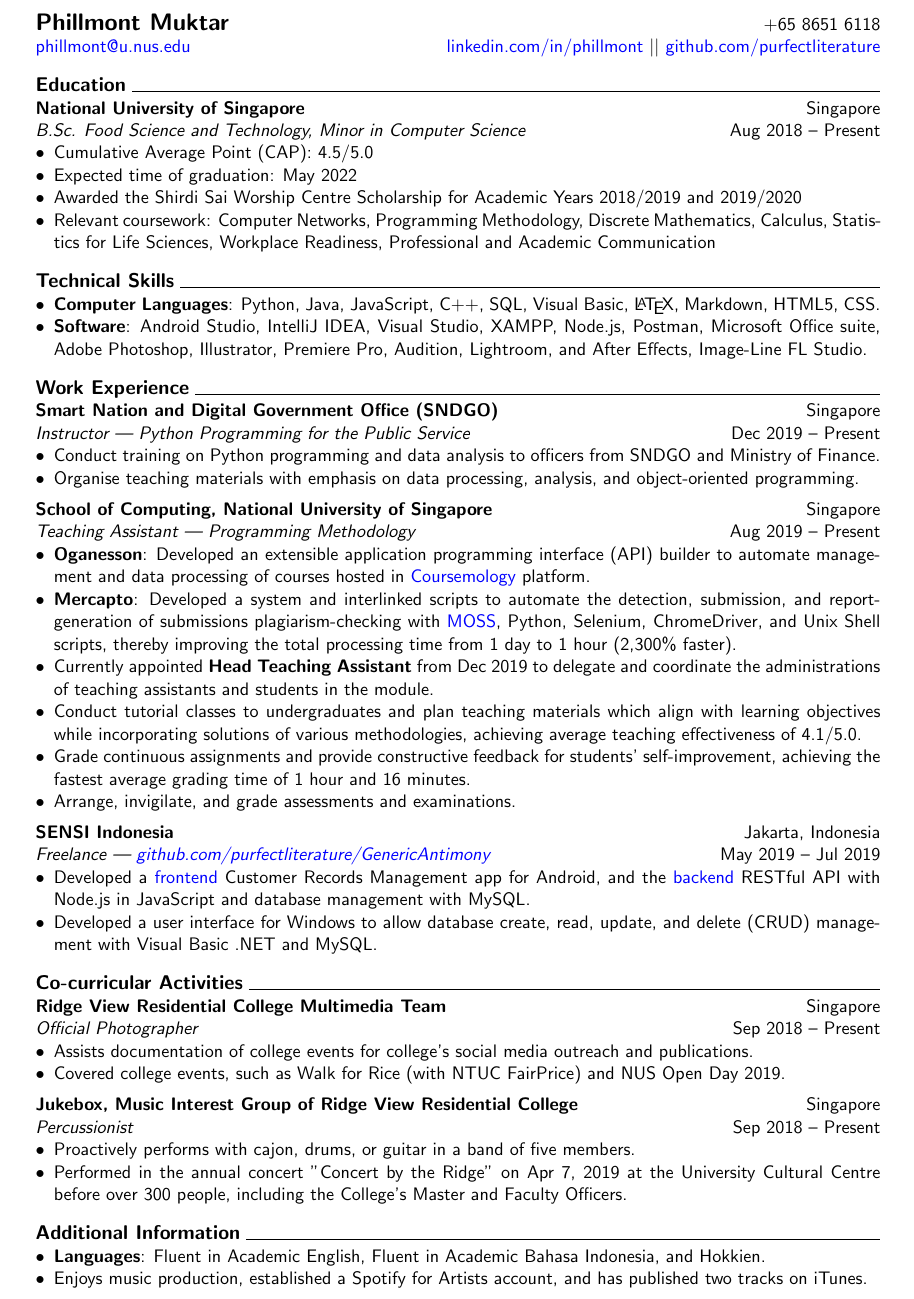
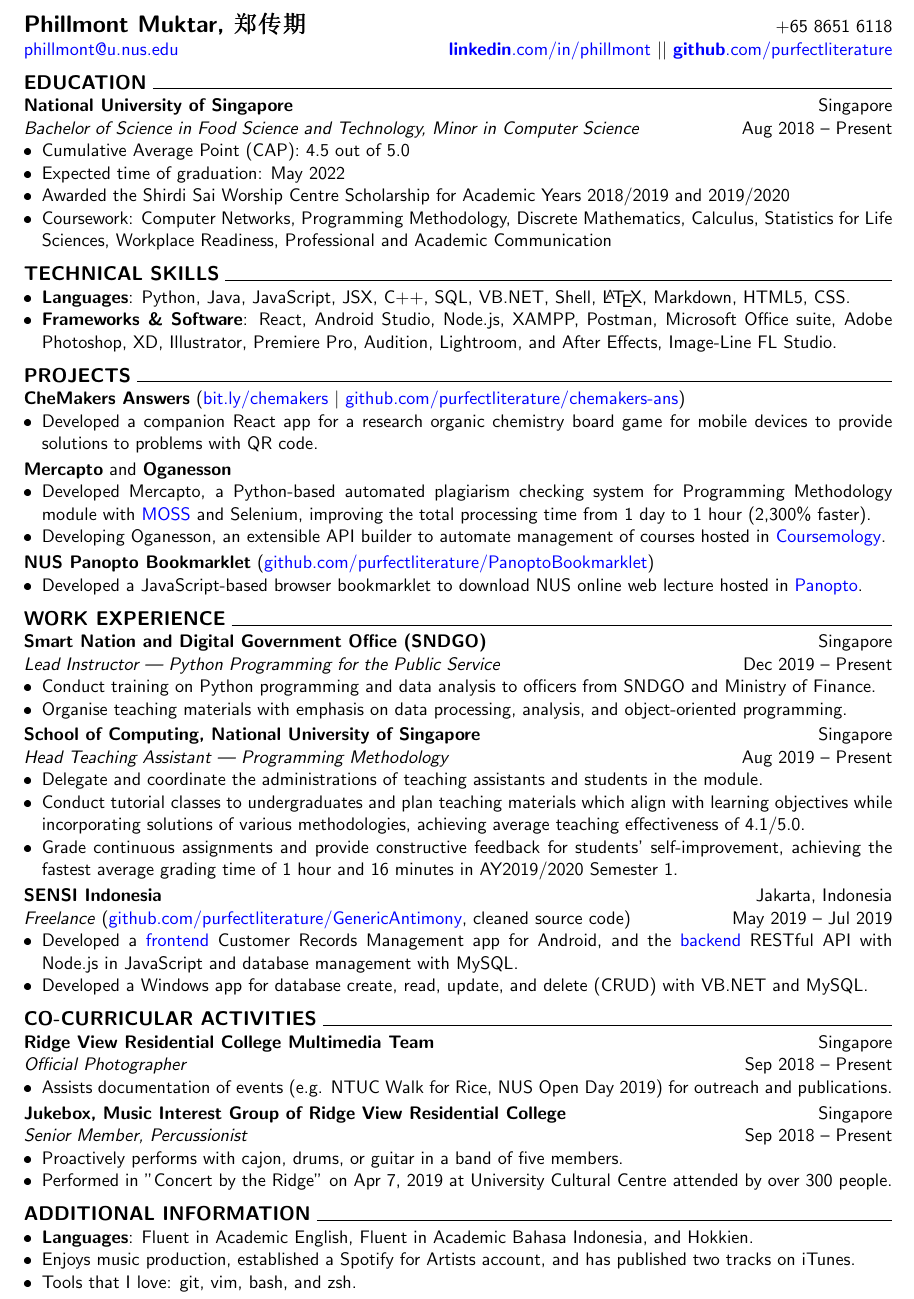
Before and after one commit to purfectliterature/resume, a LaTeX CV (Resume (Phillmont Muktar).tex): part of the page, cut at the place of the change. The pictures show the PDF file Resume (Phillmont Muktar).pdf that the author committed with the source.

Commit message:
Added CheMakers and reformat

```diff
--- a/Resume (Phillmont Muktar).tex
+++ b/Resume (Phillmont Muktar).tex
@@ -13,3 +17,11 @@ bottom=0.5in]{geometry}
 \setlength\parindent{0pt}
 \pagenumbering{gobble}
 
+\newcommand{\interspace}{\vspace{7pt}}
+\newcommand{\intraspace}{\vspace{2pt}}
+\newcommand{\name}{Phillmont Muktar}
+\newcommand{\cname}{\begin{CJK*}{UTF8}{zhsong}郑传期\end{CJK*}}
+\newcommand{\tel}{+65 8651 6118}
+\newcommand{\email}{\href{mailto:phillmont@u.nus.edu}{phillmont@u.nus.edu}}
+\newcommand{\linkedin}{\href{http://linkedin.com/in/phillmont}{\textbf{linkedin}.com/in/phillmont}}
+\newcommand{\github}{\href{http://github.com/purfectliterature}{\textbf{github}.com/purfectliterature}}
@@ -18,8 +28,3 @@ bottom=0.5in]{geometry}
 
 \begin{document}
 	\sffamily
-	\begin{tabular*}{\textwidth}{@{}l@{\extracolsep{\fill}}r@{}}
-		\textbf{\Large Phillmont Muktar} & +65 8651 6118\\
-		 \href{mailto:phillmont@u.nus.edu}{phillmont@u.nus.edu}
-		 & \href{http://linkedin.com/in/phillmont}{linkedin.com/in/phillmont} \textbar\textbar \space \href{http://github.com/purfectliterature}{github.com/purfectliterature}
-	\end{tabular*}
@@ -30,27 +39,49 @@ bottom=0.5in]{geometry}
-	\textbf{\large Education} \hrulefill \\
+	\textbf{\large EDUCATION} \hrulefill \\
 	\textbf{National University of Singapore} \hfill Singapore\\
-	\textit{B.Sc. Food Science and Technology, Minor in Computer Science} \hfill Aug 2018 -- Present
+	\textit{Bachelor of Science in Food Science and Technology, Minor in Computer Science} \hfill Aug 2018 -- Present
 	\begin{itemize}[leftmargin=*, noitemsep, topsep=0pt]
-		\item Cumulative Average Point (CAP): 4.5/5.0
+		\item Cumulative Average Point (CAP): 4.5 out of 5.0
 		\item Expected time of graduation: May 2022
 		\item Awarded the Shirdi Sai Worship Centre Scholarship for Academic Years 2018/2019 and 2019/2020
-		\item Relevant coursework: Computer Networks, Programming Methodology, Discrete Mathematics, Calculus, Statistics for Life Sciences, Workplace Readiness, Professional and Academic Communication
+		\item Coursework: Computer Networks, Programming Methodology, Discrete Mathematics, Calculus, Statistics for Life Sciences, Workplace Readiness, Professional and Academic Communication
 	\end{itemize}
 
 	\interspace
 
-	\textbf{\large Technical Skills} \hrulefill
+	\textbf{\large TECHNICAL SKILLS} \hrulefill
 	\begin{itemize}[leftmargin=*, noitemsep, topsep=0pt]
-		\item \textbf{Computer Languages}: Python, Java, JavaScript, C++, SQL, Visual Basic, \LaTeX, Markdown, HTML5, CSS.
-		\item \textbf{Software}: Android Studio, IntelliJ IDEA, Visual Studio, XAMPP, Node.js, Postman, Microsoft Office suite, Adobe Photoshop, Illustrator, Premiere Pro, Audition, Lightroom, and After Effects, Image-Line FL Studio.
-
+		\item \textbf{Languages}: Python, Java, JavaScript, JSX, C++, SQL, VB.NET, Shell, \LaTeX, Markdown, HTML5, CSS.
+		\item \textbf{Frameworks \& Software}: React, Android Studio, Node.js, XAMPP, Postman, Microsoft Office suite, Adobe Photoshop, XD, Illustrator, Premiere Pro, Audition, Lightroom, and After Effects, Image-Line FL Studio.
 	\end{itemize}
 
 	\interspace
 
-	\textbf{\large Work Experience} \hrulefill \\
+	\textbf{\large PROJECTS} \hrulefill \\
+	\textbf{CheMakers Answers} (\href{http://bit.ly/chemakers}{bit.ly/chemakers} \textbar\space \href{http://github.com/purfectliterature/chemakers-ans}{github.com/purfectliterature/chemakers-ans})
+	\begin{itemize}[leftmargin=*, noitemsep, topsep=0pt]
+		\item Developed a companion React app for a research organic chemistry board game for mobile devices to provide solutions to problems with QR code.
+	\end{itemize}
+
+	\intraspace
+
+	\textbf{Mercapto} and \textbf{Oganesson}
+	\begin{itemize}[leftmargin=*, noitemsep, topsep=0pt]
+		\item Developed Mercapto, a Python-based automated plagiarism checking system for Programming Methodology module with \href{http://theory.stanford.edu/~aiken/moss/}{MOSS} and Selenium, improving the total processing time from 1 day to 1 hour (2,300\% faster).
+		\item Developing Oganesson, an extensible API builder to automate management  of courses hosted in \href{https://coursemology.org}{Coursemology}.
+	\end{itemize}
+
+	\intraspace
+
+	\textbf{NUS Panopto Bookmarklet} (\href{http://github.com/purfectliterature/PanoptoBookmarklet}{github.com/purfectliterature/PanoptoBookmarklet})
+	\begin{itemize}[leftmargin=*, noitemsep, topsep=0pt]
+		\item Developed a JavaScript-based browser bookmarklet to download NUS online web lecture hosted in \href{http://nuscast.ap.panopto.com}{Panopto}.
+	\end{itemize}
+
+	\interspace
+
+	\textbf{\large WORK EXPERIENCE} \hrulefill \\
 	\textbf{Smart Nation and Digital Government Office (SNDGO)} \hfill Singapore\\
-	\textit{Instructor --- Python Programming for the Public Service} \hfill Dec 2019 -- Present
+	\textit{Lead Instructor --- Python Programming for the Public Service} \hfill Dec 2019 -- Present
 	\begin{itemize}[leftmargin=*, noitemsep, topsep=0pt]
 		\item Conduct training on Python programming and data analysis to officers from SNDGO and Ministry of Finance.
 		\item Organise teaching materials with emphasis on data processing, analysis, and object-oriented programming.
@@ -59,48 +90,45 @@ bottom=0.5in]{geometry}
 	\intraspace
 
 	\textbf{School of Computing, National University of Singapore} \hfill Singapore\\
-	\textit{Teaching Assistant --- Programming Methodology} \hfill Aug 2019 -- Present
+	\textit{Head Teaching Assistant --- Programming Methodology} \hfill Aug 2019 -- Present
 	\begin{itemize}[leftmargin=*, noitemsep, topsep=0pt]
-		\item \textbf{Oganesson}: Developed an extensible application programming interface (API) builder to automate management and data processing of courses hosted in \href{https://coursemology.org}{Coursemology} platform.
-		\item \textbf{Mercapto}: Developed a system and interlinked scripts to automate the detection, submission, and report-generation of submissions plagiarism-checking with \href{http://theory.stanford.edu/~aiken/moss/}{MOSS}, Python, Selenium, ChromeDriver, and Unix Shell scripts, thereby improving the total processing time from 1 day to 1 hour (2,300\% faster).
-		\item Currently appointed \textbf{Head Teaching Assistant} from Dec 2019 to delegate and coordinate the administrations of teaching assistants and students in the module.
+		\item Delegate and coordinate the administrations of teaching assistants and students in the module.
 		\item Conduct tutorial classes to undergraduates and plan teaching materials which align with learning objectives while incorporating solutions of various methodologies, achieving average teaching effectiveness of 4.1/5.0.
-		\item Grade continuous assignments and provide constructive feedback for students’ self-improvement, achieving the fastest average grading time of 1 hour and 16 minutes.
-		\item Arrange, invigilate, and grade assessments and examinations.
+		\item Grade continuous assignments and provide constructive feedback for students’ self-improvement, achieving the fastest average grading time of 1 hour and 16 minutes in AY2019/2020 Semester 1.
 	\end{itemize}
 
 	\intraspace
 
 	\textbf{SENSI Indonesia} \hfill Jakarta, Indonesia\\
-	\textit{Freelance --- \href{https://github.com/purfectliterature/GenericAntimony}{github.com/purfectliterature/GenericAntimony}} \hfill May 2019 -- Jul 2019
+	\textit{Freelance} (\href{https://github.com/purfectliterature/GenericAntimony}{github.com/purfectliterature/GenericAntimony}, cleaned source code) \hfill May 2019 -- Jul 2019
 	\begin{itemize}[leftmargin=*, noitemsep, topsep=0pt]
 		\item Developed a \href{https://github.com/purfectliterature/GenericAntimony}{frontend} Customer Records Management app for Android, and the \href{https://github.com/purfectliterature/GenericAntimonyBackend}{backend} RESTful API with Node.js in JavaScript and database management with MySQL.
-		\item Developed a user interface for Windows to allow database create, read, update, and delete (CRUD) management with Visual Basic .NET and MySQL.
+		\item Developed a Windows app for database create, read, update, and delete (CRUD) with VB.NET and MySQL.
 	\end{itemize}
 
 	\interspace
 
-	\textbf{\large Co-curricular Activities} \hrulefill \\
+	\textbf{\large CO-CURRICULAR ACTIVITIES} \hrulefill \\
 	\textbf{Ridge View Residential College Multimedia Team} \hfill Singapore\\
 	\textit{Official Photographer} \hfill Sep 2018 -- Present
 	\begin{itemize}[leftmargin=*, noitemsep, topsep=0pt]
-		\item Assists documentation of college events for college’s social media outreach and publications.
-		\item Covered college events, such as Walk for Rice (with NTUC FairPrice) and NUS Open Day 2019.
+		\item Assists documentation of events (e.g. NTUC Walk for Rice, NUS Open Day 2019) for outreach and publications.
 	\end{itemize}
 	\intraspace
 
 	\textbf{Jukebox, Music Interest Group of Ridge View Residential College} \hfill Singapore\\
-	\textit{Percussionist} \hfill Sep 2018 -- Present
+	\textit{Senior Member, Percussionist} \hfill Sep 2018 -- Present
 	\begin{itemize}[leftmargin=*, noitemsep, topsep=0pt]
 		\item Proactively performs with cajon, drums, or guitar in a band of five members.
-		\item Performed in the annual concert "Concert by the Ridge" on Apr 7, 2019 at the University Cultural Centre before over 300 people, including the College’s Master and Faculty Officers.
+		\item Performed in "Concert by the Ridge" on Apr 7, 2019 at University Cultural Centre attended by over 300 people.
 	\end{itemize}
 
 	\interspace
 
-	\textbf{\large Additional Information} \hrulefill
+	\textbf{\large ADDITIONAL INFORMATION} \hrulefill
 	\begin{itemize}[leftmargin=*, noitemsep, topsep=0pt]
 		\item \textbf{Languages}: Fluent in Academic English, Fluent in Academic Bahasa Indonesia, and Hokkien.
 		\item Enjoys music production, established a Spotify for Artists account, and has published two tracks on iTunes.
+		\item Tools that I love: git, vim, bash, and zsh.
 	\end{itemize}
 \end{document}
```
Also changed, not shown: Resume (Phillmont Muktar).pdf, Resume (Phillmont Muktar).tex (16 more changed lines).
